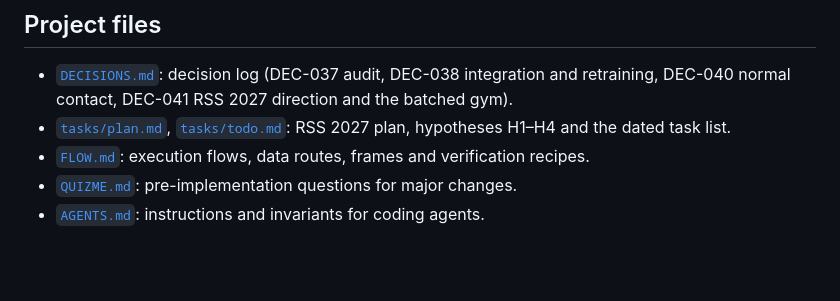
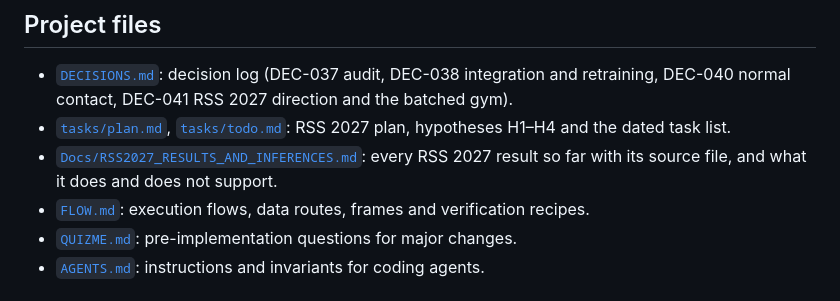
Before and after one commit to rishang19dx/MTP-Surgical-Robotcs, a Markdown page: README.md, the part around the change. Drawn GitHub-style; blank space fills up the shorter version.

Commit message:
docs: RSS 2027 results and inferences so far (sources, claims supported, open items)
Co-Authored-By: Claude Opus 5.5 <noreply@anthropic.com>

```diff
--- a/README.md
+++ b/README.md
@@ -455,6 +455,8 @@ MTP/
   contact, DEC-041 RSS 2027 direction and the batched gym).
 - [`tasks/plan.md`](tasks/plan.md), [`tasks/todo.md`](tasks/todo.md): RSS 2027 plan, hypotheses H1–H4 and the dated
   task list.
+- [`Docs/RSS2027_RESULTS_AND_INFERENCES.md`](Docs/RSS2027_RESULTS_AND_INFERENCES.md): every RSS 2027 result so far
+  with its source file, and what it does and does not support.
 - [`FLOW.md`](FLOW.md): execution flows, data routes, frames and verification recipes.
 - [`QUIZME.md`](QUIZME.md): pre-implementation questions for major changes.
 - [`AGENTS.md`](AGENTS.md): instructions and invariants for coding agents.
```
Also changed, not shown: Docs/RSS2027_RESULTS_AND_INFERENCES.md (added, +219 -0 lines).
